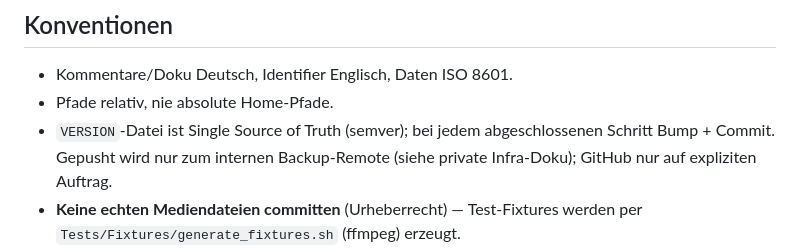
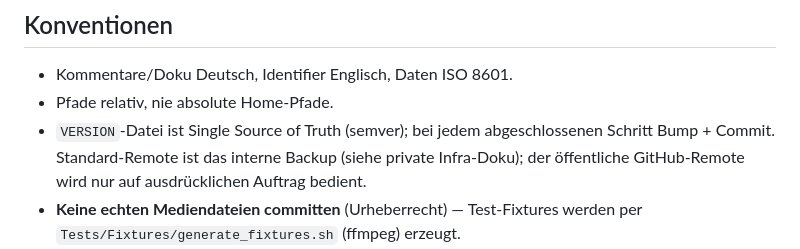
Before and after one commit to DanielMuellerIR/tag_explosion, a Markdown page: AGENTS.md, the part around the change. Drawn GitHub-style.

Commit message:
Doku: oeffentliches GitHub-Repo als Remote vermerkt
Das Repository ist seit heute public. AGENTS.md und PLAN.md beschreiben jetzt
beide Remotes: internes Backup als Standard, GitHub nur auf ausdruecklichen
Auftrag.

```diff
--- a/AGENTS.md
+++ b/AGENTS.md
@@ -27,8 +27,9 @@ Details in [docs/PLAN.md](docs/PLAN.md). Kurzfassung:
 - Kommentare/Doku Deutsch, Identifier Englisch, Daten ISO 8601.
 - Pfade relativ, nie absolute Home-Pfade.
 - `VERSION`-Datei ist Single Source of Truth (semver); bei jedem abgeschlossenen
-  Schritt Bump + Commit. Gepusht wird nur zum internen Backup-Remote (siehe
-  private Infra-Doku); GitHub nur auf expliziten Auftrag.
+  Schritt Bump + Commit. Standard-Remote ist das interne Backup (siehe private
+  Infra-Doku); der öffentliche GitHub-Remote wird nur auf ausdrücklichen
+  Auftrag bedient.
 - **Keine echten Mediendateien committen** (Urheberrecht) — Test-Fixtures werden
   per `Tests/Fixtures/generate_fixtures.sh` (ffmpeg) erzeugt.
 - Lizenz-Regel: Abhängigkeiten müssen MIT-kompatibel bleiben (TagLib nur dynamisch
```
Also changed, not shown: docs/PLAN.md (+2 -1 lines).
